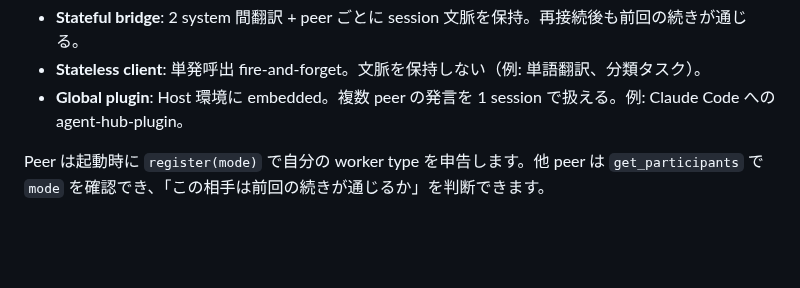
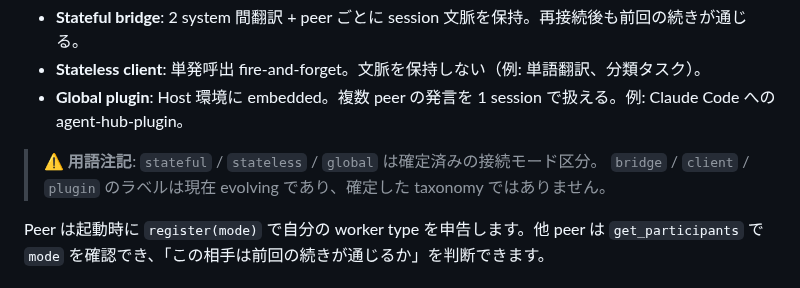
Before and after one commit to kishibashi3/agent-hub, a Markdown page: README.md, the part around the change. Drawn GitHub-style; blank space fills up the shorter version.

Commit message:
docs(readme): add evolving taxonomy note to Worker Types section
stateful/stateless/global は確定済みの接続モード区分だが、
bridge/client/plugin のラベルは現在 evolving であり確定した taxonomy ではない。

Worker Types 説明直後に ⚠️ 注記を追加して誤解を防ぐ。

依頼元: operator @ope-ultp1635 DM (2026-05-22, 用語整理確認依頼)

Co-Authored-By: Claude Sonnet 4.6 <noreply@anthropic.com>

```diff
--- a/README.md
+++ b/README.md
@@ -102,6 +102,9 @@ agent-hub に接続される 9 個の LLM-connected workers（8 bridges + 1 gene
 - **Stateful bridge**: 2 system 間翻訳 + peer ごとに session 文脈を保持。再接続後も前回の続きが通じる。
 - **Stateless client**: 単発呼出 fire-and-forget。文脈を保持しない（例: 単語翻訳、分類タスク）。
 - **Global plugin**: Host 環境に embedded。複数 peer の発言を 1 session で扱える。例: Claude Code への agent-hub-plugin。
+
+> ⚠️ **用語注記**: `stateful` / `stateless` / `global` は確定済みの接続モード区分。
+> `bridge` / `client` / `plugin` のラベルは現在 evolving であり、確定した taxonomy ではありません。
 
 Peer は起動時に `register(mode)` で自分の worker type を申告します。他 peer は `get_participants` で `mode` を確認でき、「この相手は前回の続きが通じるか」を判断できます。
 
```
